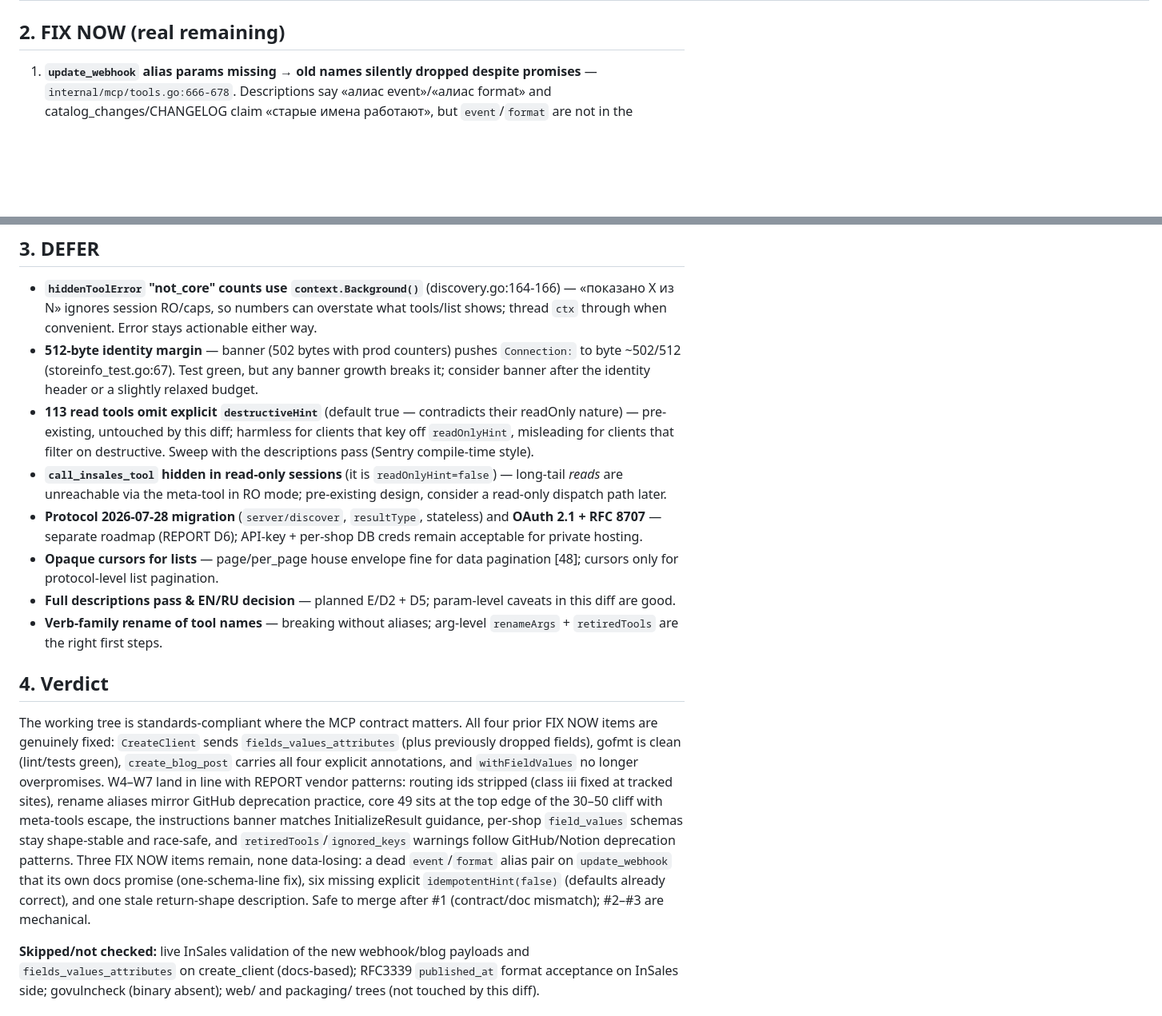
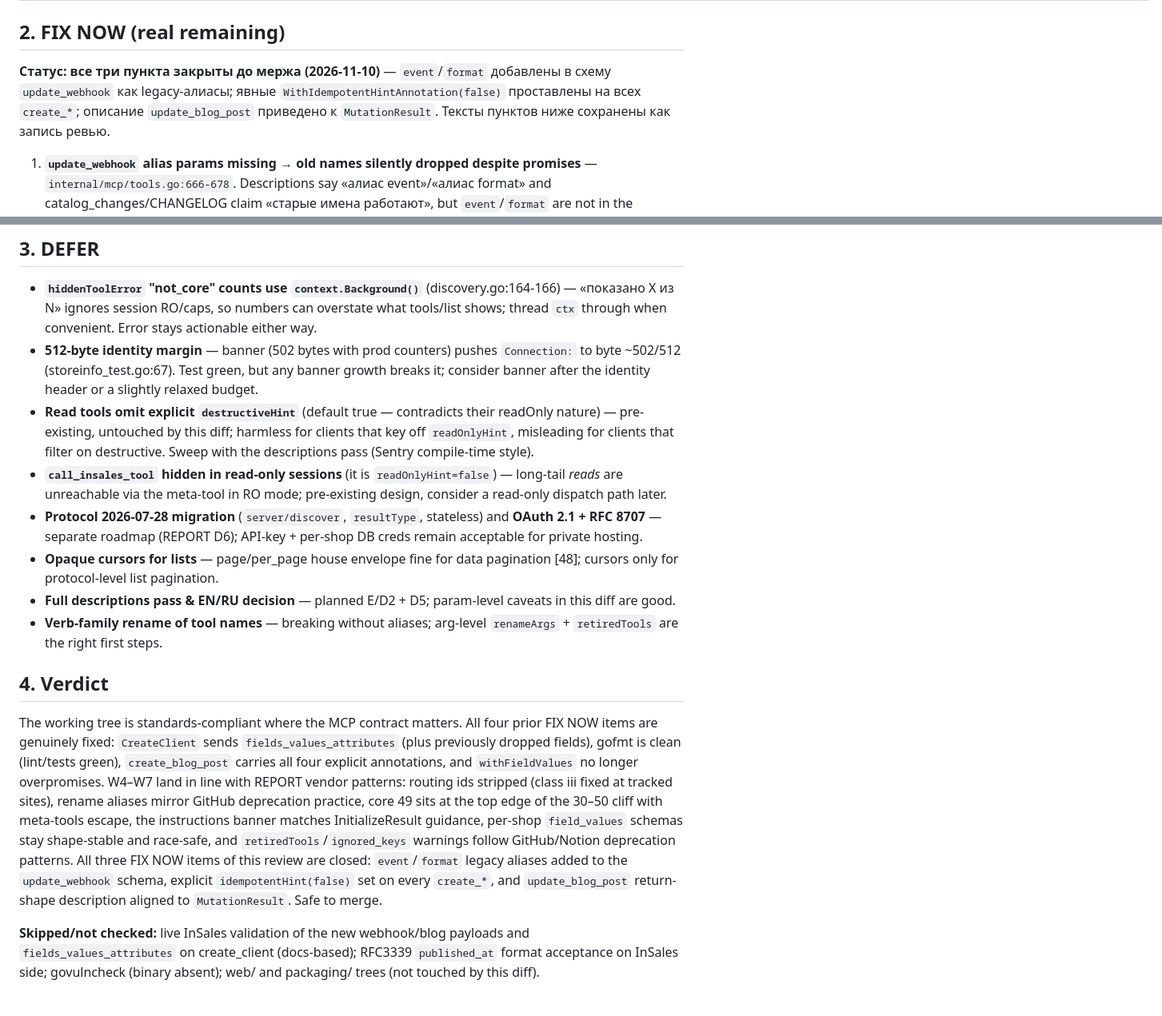
Before and after one commit to chubuk/mcp-is, a Markdown page: docs/setup/mcp-standards-compliance.md, 2 parts joined by grey strips. Shown at 80% size. Rendered like a GitHub page; blank space fills up the shorter version.

````diff
--- a/docs/setup/mcp-standards-compliance.md
+++ b/docs/setup/mcp-standards-compliance.md
@@ -29,6 +29,8 @@
 
 ## 2. FIX NOW (real remaining)
 
+**Статус: все три пункта закрыты до мержа (2026-11-10)** — `event`/`format` добавлены в схему `update_webhook` как legacy-алиасы; явные `WithIdempotentHintAnnotation(false)` проставлены на всех `create_*`; описание `update_blog_post` приведено к `MutationResult`. Тексты пунктов ниже сохранены как запись ревью.
+
 1. **`update_webhook` alias params missing → old names silently dropped despite promises** — `internal/mcp/tools.go:666-678`. Descriptions say «алиас event»/«алиас format» and catalog_changes/CHANGELOG claim «старые имена работают», but `event`/`format` are not in the schema, so `wrapArgsAudit` strips them (handlers.go:607-623) before `renameArgs` (client_impl.go:971) ever runs. Exact fix (mirror the `keywords` precedent of `update_seo`, tools.go:248-249): add to `update_webhook`:
    ```go
    mcp.WithString("event", mcp.Description("Устаревший алиас topic (legacy)")),
@@ -42,7 +44,7 @@
 
 - **`hiddenToolError` "not_core" counts use `context.Background()`** (discovery.go:164-166) — «показано X из N» ignores session RO/caps, so numbers can overstate what tools/list shows; thread `ctx` through when convenient. Error stays actionable either way.
 - **512-byte identity margin** — banner (502 bytes with prod counters) pushes `Connection:` to byte ~502/512 (storeinfo_test.go:67). Test green, but any banner growth breaks it; consider banner after the identity header or a slightly relaxed budget.
-- **113 read tools omit explicit `destructiveHint`** (default true — contradicts their readOnly nature) — pre-existing, untouched by this diff; harmless for clients that key off `readOnlyHint`, misleading for clients that filter on destructive. Sweep with the descriptions pass (Sentry compile-time style).
+- **Read tools omit explicit `destructiveHint`** (default true — contradicts their readOnly nature) — pre-existing, untouched by this diff; harmless for clients that key off `readOnlyHint`, misleading for clients that filter on destructive. Sweep with the descriptions pass (Sentry compile-time style).
 - **`call_insales_tool` hidden in read-only sessions** (it is `readOnlyHint=false`) — long-tail *reads* are unreachable via the meta-tool in RO mode; pre-existing design, consider a read-only dispatch path later.
 - **Protocol 2026-07-28 migration** (`server/discover`, `resultType`, stateless) and **OAuth 2.1 + RFC 8707** — separate roadmap (REPORT D6); API-key + per-shop DB creds remain acceptable for private hosting.
 - **Opaque cursors for lists** — page/per_page house envelope fine for data pagination [48]; cursors only for protocol-level list pagination.
@@ -51,6 +53,6 @@
 
 ## 4. Verdict
 
-The working tree is standards-compliant where the MCP contract matters. All four prior FIX NOW items are genuinely fixed: `CreateClient` sends `fields_values_attributes` (plus previously dropped fields), gofmt is clean (lint/tests green), `create_blog_post` carries all four explicit annotations, and `withFieldValues` no longer overpromises. W4–W7 land in line with REPORT vendor patterns: routing ids stripped (class iii fixed at tracked sites), rename aliases mirror GitHub deprecation practice, core 49 sits at the top edge of the 30–50 cliff with meta-tools escape, the instructions banner matches InitializeResult guidance, per-shop `field_values` schemas stay shape-stable and race-safe, and `retiredTools`/`ignored_keys` warnings follow GitHub/Notion deprecation patterns. Three FIX NOW items remain, none data-losing: a dead `event`/`format` alias pair on `update_webhook` that its own docs promise (one-schema-line fix), six missing explicit `idempotentHint(false)` (defaults already correct), and one stale return-shape description. Safe to merge after #1 (contract/doc mismatch); #2–#3 are mechanical.
+The working tree is standards-compliant where the MCP contract matters. All four prior FIX NOW items are genuinely fixed: `CreateClient` sends `fields_values_attributes` (plus previously dropped fields), gofmt is clean (lint/tests green), `create_blog_post` carries all four explicit annotations, and `withFieldValues` no longer overpromises. W4–W7 land in line with REPORT vendor patterns: routing ids stripped (class iii fixed at tracked sites), rename aliases mirror GitHub deprecation practice, core 49 sits at the top edge of the 30–50 cliff with meta-tools escape, the instructions banner matches InitializeResult guidance, per-shop `field_values` schemas stay shape-stable and race-safe, and `retiredTools`/`ignored_keys` warnings follow GitHub/Notion deprecation patterns. All three FIX NOW items of this review are closed: `event`/`format` legacy aliases added to the `update_webhook` schema, explicit `idempotentHint(false)` set on every `create_*`, and `update_blog_post` return-shape description aligned to `MutationResult`. Safe to merge.
 
 **Skipped/not checked:** live InSales validation of the new webhook/blog payloads and `fields_values_attributes` on create_client (docs-based); RFC3339 `published_at` format acceptance on InSales side; govulncheck (binary absent); web/ and packaging/ trees (not touched by this diff).
````
Also changed, not shown: README.md (+3 -3 lines).
